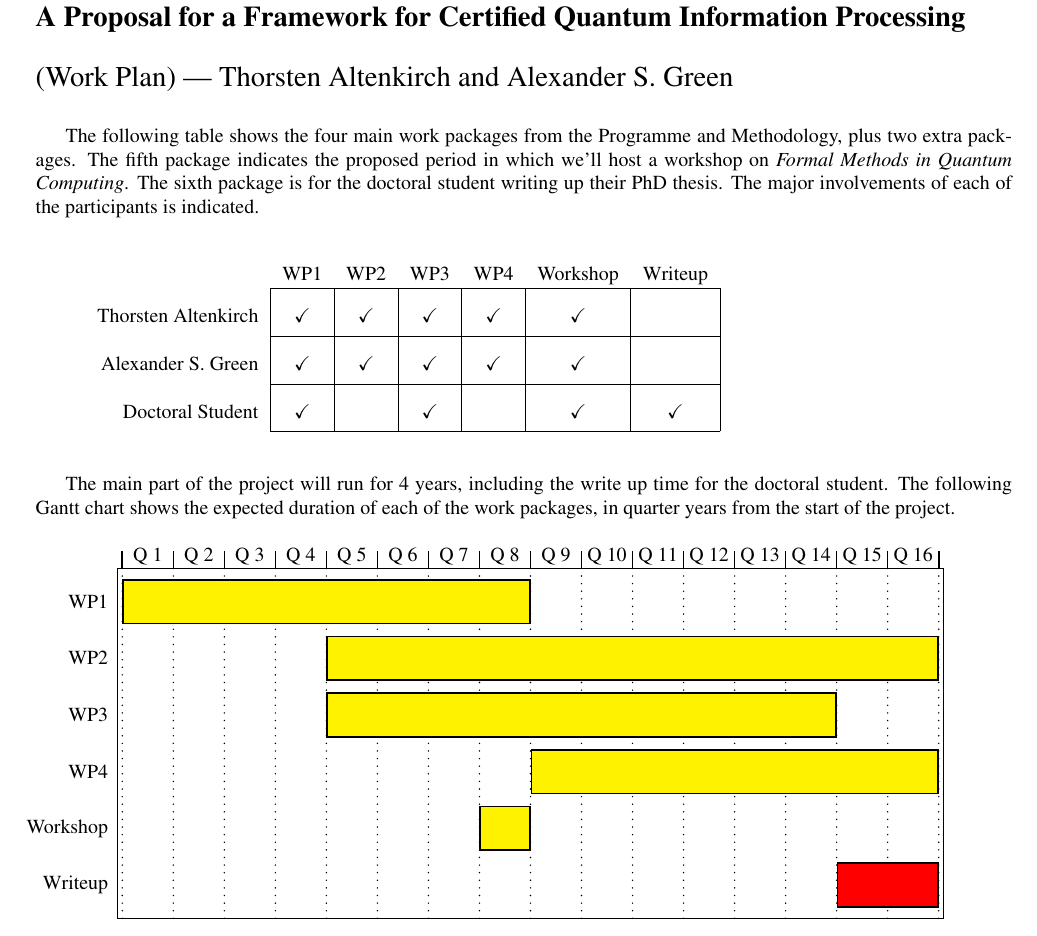
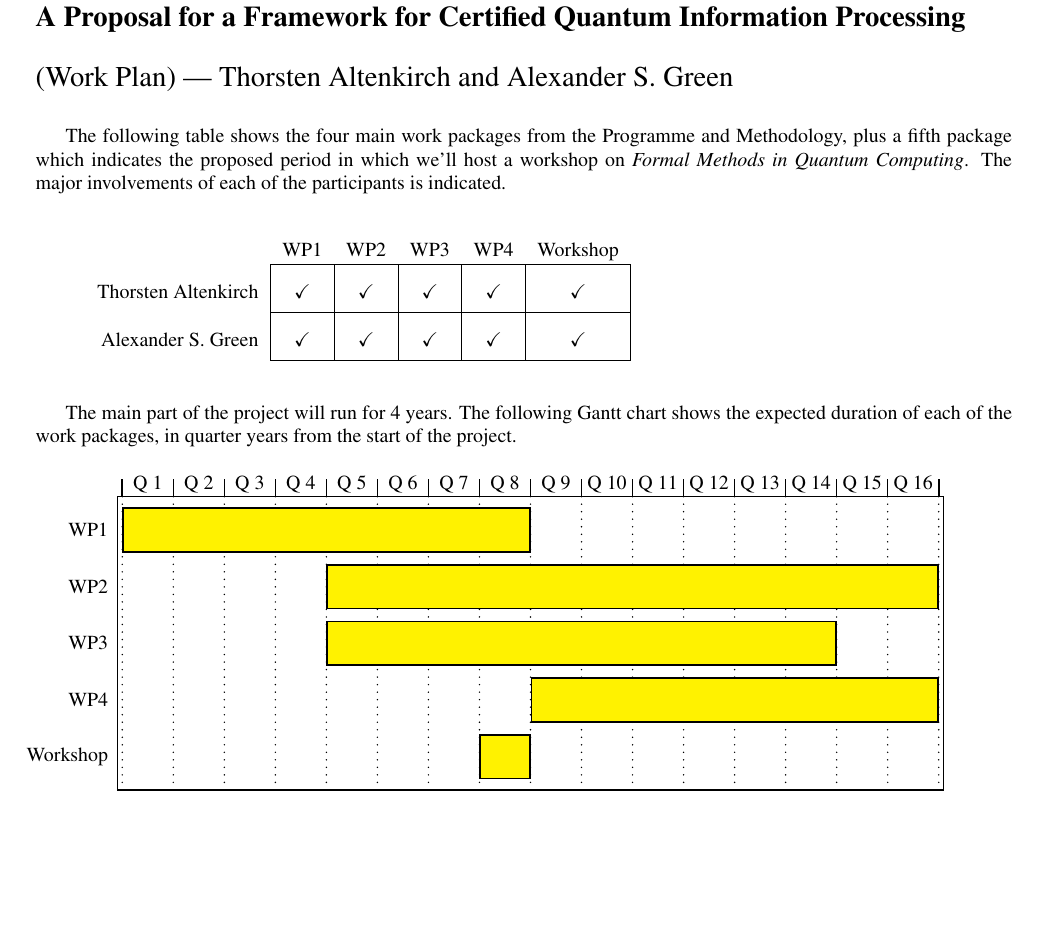
Before and after one commit to txa/alex-new, a LaTeX document (timeplan.tex): part of the page, cut so that both start at the same text, the shorter picture padded with empty space. Compiled offline with LaTeX, dvips and Ghostscript.

Commit message:
updated summary, and time plan

```diff
--- a/timeplan.tex
+++ b/timeplan.tex
@@ -17,43 +17,38 @@
 \maketitle
 
 The following table shows the four main work packages from the Programme
-and Methodology, plus two extra packages. The fifth package indicates
-the proposed period in which we'll host a workshop on
-\emph{Formal Methods in Quantum Computing}.
-The sixth package is for the doctoral student writing up their PhD thesis.
-The major involvements of each of the participants is indicated.
+and Methodology, plus a fifth package which indicates the proposed
+period in which we'll host a workshop on \emph{Formal Methods in
+  Quantum Computing}. The major involvements of each of the
+participants is indicated.
 \bigskip
 
 \begin{quote}
-\begin{tabular*}{0.5\columnwidth}{r*{6}{|c}|}
-\multicolumn{1}{c}{}&\multicolumn{1}{c}{WP1}&\multicolumn{1}{c}{WP2}&\multicolumn{1}{c}{WP3}&\multicolumn{1}{c}{WP4}&\multicolumn{1}{c}{Workshop}&\multicolumn{1}{c}{Writeup}\\
-\cline{2-7}         &            &            &            &            &            & \\[-0.1cm]
-Thorsten Altenkirch & \checkmark & \checkmark & \checkmark & \checkmark & \checkmark & \\[0.1cm]
-\cline{2-7}         &            &            &            &            &            & \\[-0.1cm]
-Alexander S. Green  & \checkmark & \checkmark & \checkmark & \checkmark & \checkmark & \\[0.1cm]
-\cline{2-7}         &            &            &            &            &            & \\[-0.1cm]
-Doctoral Student    & \checkmark &            & \checkmark &            & \checkmark & \checkmark \\[0.1cm]
-\cline{2-7}
+\begin{tabular*}{0.5\columnwidth}{r*{5}{|c}|}
+\multicolumn{1}{c}{}&\multicolumn{1}{c}{WP1}&\multicolumn{1}{c}{WP2}&\multicolumn{1}{c}{WP3}&\multicolumn{1}{c}{WP4}&\multicolumn{1}{c}{Workshop}\\
+\cline{2-6}         &            &            &            &            & \\[-0.1cm]
+Thorsten Altenkirch & \checkmark & \checkmark & \checkmark & \checkmark & \checkmark \\[0.1cm]
+\cline{2-6}         &            &            &            &            & \\[-0.1cm]
+Alexander S. Green  & \checkmark & \checkmark & \checkmark & \checkmark & \checkmark \\[0.1cm]
+\cline{2-6}
 \end{tabular*}
 \end{quote}
 \bigskip
 
-The main part of the project will run for 4 years, including the write
-up time for the doctoral student. The following Gantt chart shows the
-expected duration of each of the work packages, in quarter years from
-the start of the project.
+The main part of the project will run for 4 years. The following Gantt
+chart shows the expected duration of each of the work packages, in
+quarter years from the start of the project.
 \bigskip
 
 \newpsstyle{Writeup}{fillstyle=solid,fillcolor=red}
 
-\begin{PstGanttChart}[yunit=2, TaskOutsideLabelMaxSize=1, ChartUnitIntervalName=Q, ChartUnitBasicIntervalName=Q, TaskUnitIntervalValue=9, TaskUnitType=Q, ChartShowIntervals]{6}{16}
+\begin{PstGanttChart}[yunit=2, TaskOutsideLabelMaxSize=1, ChartUnitIntervalName=Q, ChartUnitBasicIntervalName=Q, TaskUnitIntervalValue=9, TaskUnitType=Q, ChartShowIntervals]{5}{16}
 
  \PstGanttTask[TaskOutsideLabel={WP1}]{0}{8}
  \PstGanttTask[TaskOutsideLabel={WP2}]{4}{12}
  \PstGanttTask[TaskOutsideLabel={WP3}]{4}{10}
  \PstGanttTask[TaskOutsideLabel={WP4}]{8}{8}
  \PstGanttTask[TaskOutsideLabel={Workshop}]{7}{1}
- \PstGanttTask[TaskStyle=Writeup,TaskOutsideLabel={Writeup}]{14}{2}
 
 \end{PstGanttChart}
 
```
Also changed, not shown: all.tex (+0 -5 lines), justification.tex (+1 -1 lines), proposal.tex (+6 -19 lines).
